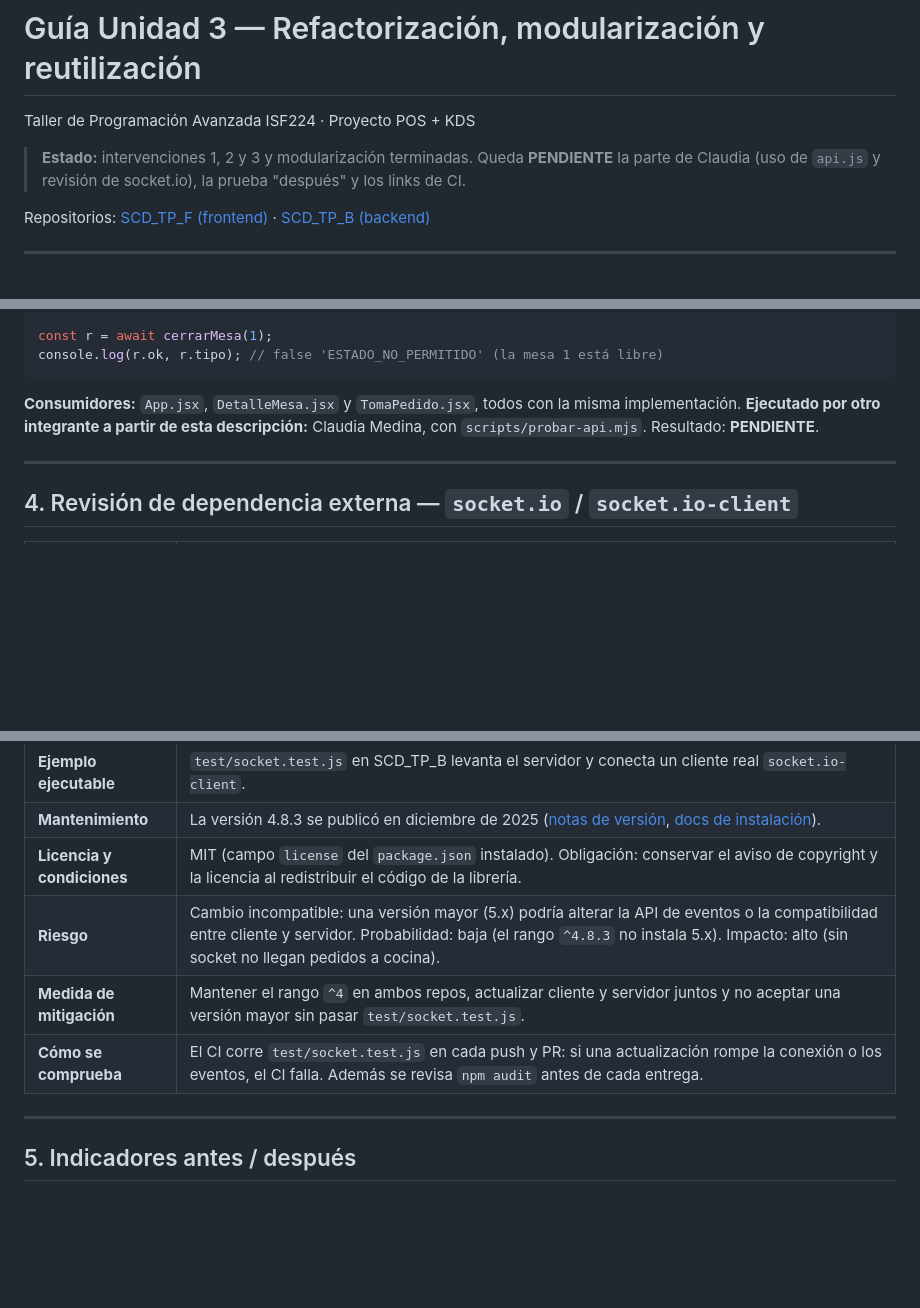
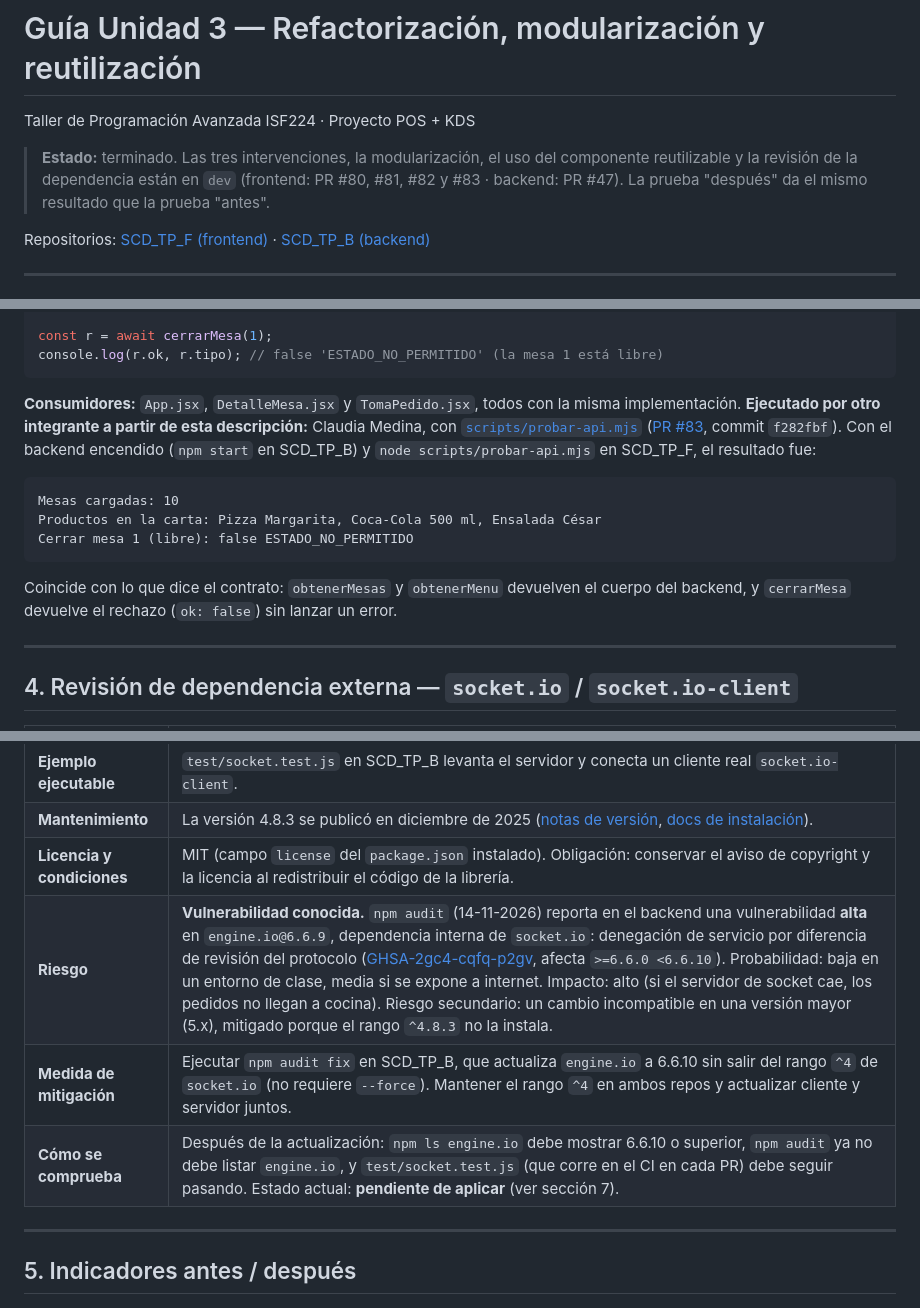
Before and after one commit to Martin12332124/SCD_TP_F, a Markdown page: docs/guia-unidad-3.md, 3 parts joined by grey strips. Drawn GitHub-style; blank space fills up the shorter version.

````diff
--- a/docs/guia-unidad-3.md
+++ b/docs/guia-unidad-3.md
@@ -2,7 +2,7 @@
 
 Taller de Programación Avanzada ISF224 · Proyecto POS + KDS
 
-> **Estado:** intervenciones 1, 2 y 3 y modularización terminadas. Queda **PENDIENTE** la parte de Claudia (uso de `api.js` y revisión de socket.io), la prueba "después" y los links de CI.
+> **Estado:** terminado. Las tres intervenciones, la modularización, el uso del componente reutilizable y la revisión de la dependencia están en `dev` (frontend: PR #80, #81, #82 y #83 · backend: PR #47). La prueba "después" da el mismo resultado que la prueba "antes".
 
 Repositorios: [SCD_TP_F (frontend)](https://github.com/Martin12332124/SCD_TP_F) · [SCD_TP_B (backend)](https://github.com/Martin12332124/SCD_TP_B)
 
@@ -114,7 +123,15 @@ console.log(r.ok, r.tipo); // false 'ESTADO_NO_PERMITIDO' (la mesa 1 está libre
 ```
 
 **Consumidores:** `App.jsx`, `DetalleMesa.jsx` y `TomaPedido.jsx`, todos con la misma implementación.
-**Ejecutado por otro integrante a partir de esta descripción:** Claudia Medina, con `scripts/probar-api.mjs`. Resultado: **PENDIENTE**.
+**Ejecutado por otro integrante a partir de esta descripción:** Claudia Medina, con [`scripts/probar-api.mjs`](../scripts/probar-api.mjs) ([PR #83](https://github.com/Martin12332124/SCD_TP_F/pull/83), commit `f282fbf`). Con el backend encendido (`npm start` en SCD_TP_B) y `node scripts/probar-api.mjs` en SCD_TP_F, el resultado fue:
+
+```
+Mesas cargadas: 10
+Productos en la carta: Pizza Margarita, Coca-Cola 500 ml, Ensalada César
+Cerrar mesa 1 (libre): false ESTADO_NO_PERMITIDO
+```
+
+Coincide con lo que dice el contrato: `obtenerMesas` y `obtenerMenu` devuelven el cuerpo del backend, y `cerrarMesa` devuelve el rechazo (`ok: false`) sin lanzar un error.
 
 ---
 
@@ -127,9 +144,9 @@ console.log(r.ok, r.tipo); // false 'ESTADO_NO_PERMITIDO' (la mesa 1 está libre
 | **Ejemplo ejecutable** | `test/socket.test.js` en SCD_TP_B levanta el servidor y conecta un cliente real `socket.io-client`. |
 | **Mantenimiento** | La versión 4.8.3 se publicó en diciembre de 2025 ([notas de versión](https://github.com/socketio/socket.io/releases), [docs de instalación](https://socket.io/docs/v4/client-installation/)). |
 | **Licencia y condiciones** | MIT (campo `license` del `package.json` instalado). Obligación: conservar el aviso de copyright y la licencia al redistribuir el código de la librería. |
-| **Riesgo** | Cambio incompatible: una versión mayor (5.x) podría alterar la API de eventos o la compatibilidad entre cliente y servidor. Probabilidad: baja (el rango `^4.8.3` no instala 5.x). Impacto: alto (sin socket no llegan pedidos a cocina). |
-| **Medida de mitigación** | Mantener el rango `^4` en ambos repos, actualizar cliente y servidor juntos y no aceptar una versión mayor sin pasar `test/socket.test.js`. |
-| **Cómo se comprueba** | El CI corre `test/socket.test.js` en cada push y PR: si una actualización rompe la conexión o los eventos, el CI falla. Además se revisa `npm audit` antes de cada entrega. |
+| **Riesgo** | **Vulnerabilidad conocida.** `npm audit` (14-11-2026) reporta en el backend una vulnerabilidad **alta** en `engine.io@6.6.9`, dependencia interna de `socket.io`: denegación de servicio por diferencia de revisión del protocolo ([GHSA-2gc4-cqfq-p2gv](https://github.com/advisories/GHSA-2gc4-cqfq-p2gv), afecta `>=6.6.0 <6.6.10`). Probabilidad: baja en un entorno de clase, media si se expone a internet. Impacto: alto (si el servidor de socket cae, los pedidos no llegan a cocina). Riesgo secundario: un cambio incompatible en una versión mayor (5.x), mitigado porque el rango `^4.8.3` no la instala. |
+| **Medida de mitigación** | Ejecutar `npm audit fix` en SCD_TP_B, que actualiza `engine.io` a 6.6.10 sin salir del rango `^4` de `socket.io` (no requiere `--force`). Mantener el rango `^4` en ambos repos y actualizar cliente y servidor juntos. |
+| **Cómo se comprueba** | Después de la actualización: `npm ls engine.io` debe mostrar 6.6.10 o superior, `npm audit` ya no debe listar `engine.io`, y `test/socket.test.js` (que corre en el CI en cada PR) debe seguir pasando. Estado actual: **pendiente de aplicar** (ver sección 7). |
 
 ---
 
````
Also changed, not shown: other parts of docs/guia-unidad-3.md (+27 -7 lines), docs/evidencias/despues-1.jpg (added), docs/evidencias/despues-2.jpg (added), docs/evidencias/despues-3.jpg (added).
